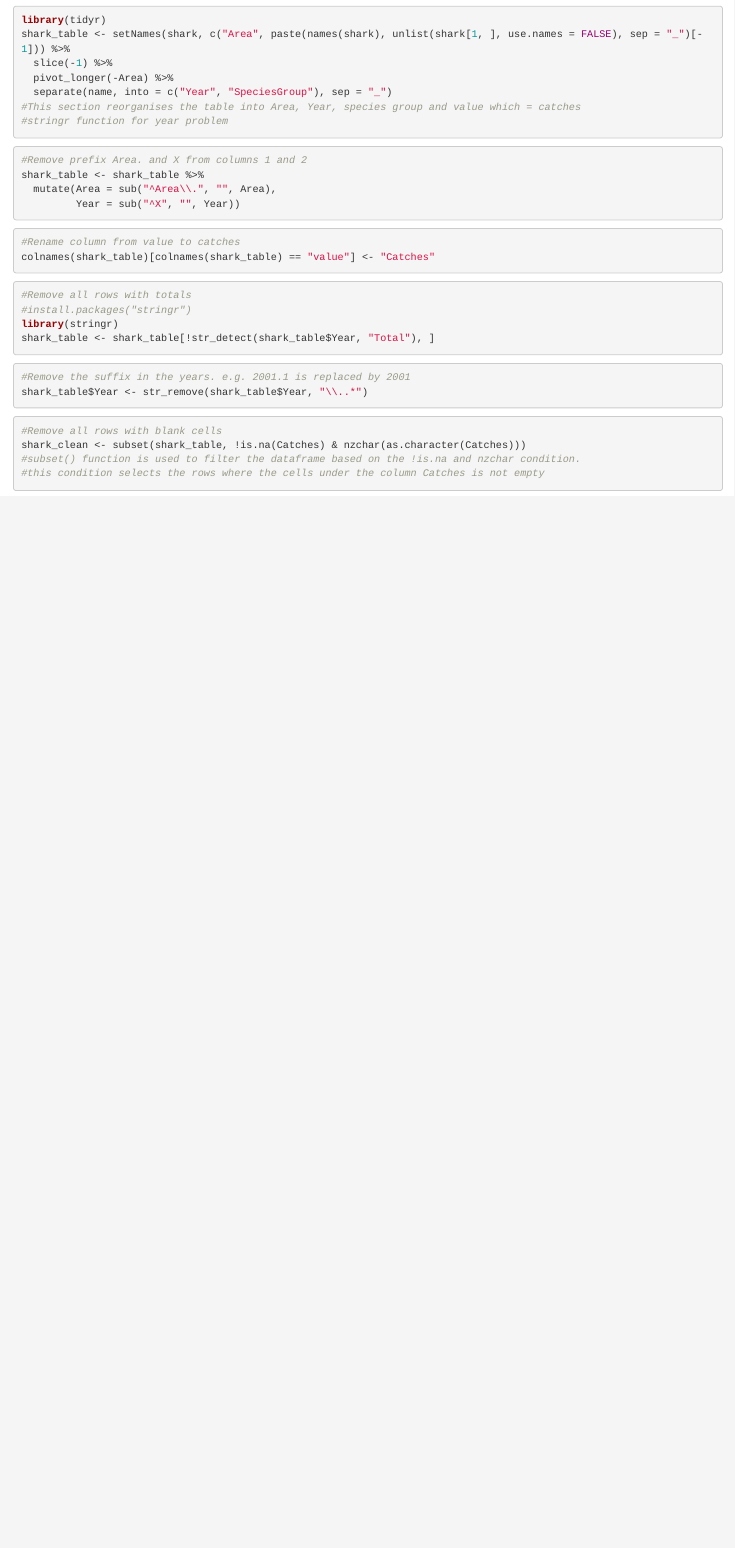
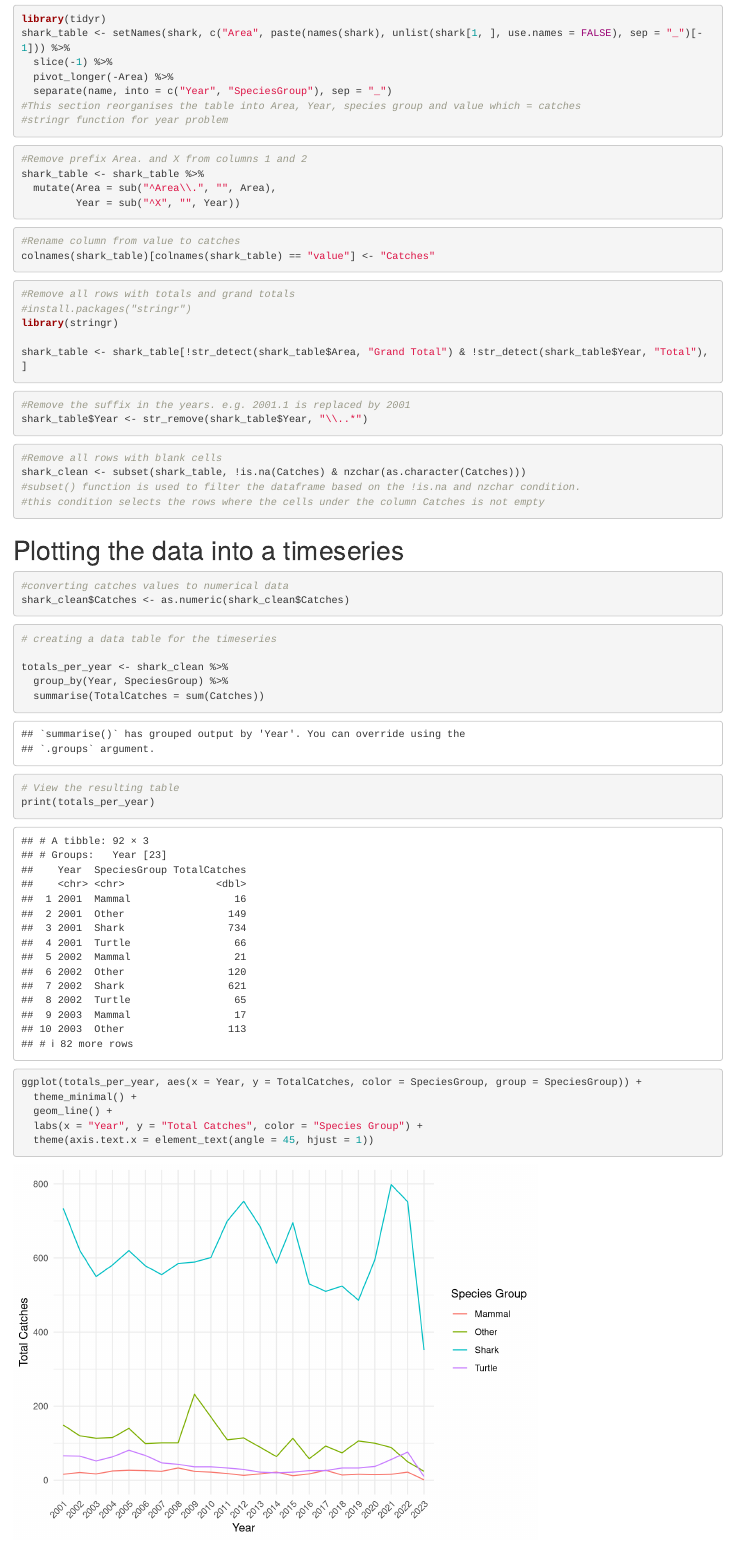
Before and after one commit to cimf97/mb5370, an R Markdown document (mb5370-module4-report.Rmd): the page in a window 1100 px wide, from 850 px down. Rendered offline with R 4.5, knitr and Pandoc, with nearby package versions; common packages that the code uses without loading them are loaded.

Commit message:
Timeseries code added and data plotted

````diff
--- a/mb5370-module4-report.Rmd
+++ b/mb5370-module4-report.Rmd
@@ -55,10 +55,11 @@ colnames(shark_table)[colnames(shark_table) == "value"] <- "Catches"
 ```
 
 ```{r}
-#Remove all rows with totals
+#Remove all rows with totals and grand totals
 #install.packages("stringr")
 library(stringr)
-shark_table <- shark_table[!str_detect(shark_table$Year, "Total"), ]
+
+shark_table <- shark_table[!str_detect(shark_table$Area, "Grand Total") & !str_detect(shark_table$Year, "Total"), ]
 
 ```
 
@@ -73,3 +74,30 @@ shark_clean <- subset(shark_table, !is.na(Catches) & nzchar(as.character(Catches
 #subset() function is used to filter the dataframe based on the !is.na and nzchar condition.
 #this condition selects the rows where the cells under the column Catches is not empty
 ```
+
+# Plotting the data into a timeseries ####
+```{r}
+#converting catches values to numerical data
+shark_clean$Catches <- as.numeric(shark_clean$Catches)
+```
+
+```{r}
+# creating a data table for the timeseries
+
+totals_per_year <- shark_clean %>%
+  group_by(Year, SpeciesGroup) %>%
+  summarise(TotalCatches = sum(Catches))
+
+# View the resulting table
+print(totals_per_year)
+```
+
+
+```{r}
+ggplot(totals_per_year, aes(x = Year, y = TotalCatches, color = SpeciesGroup, group = SpeciesGroup)) +
+  theme_minimal() +
+  geom_line() +
+  labs(x = "Year", y = "Total Catches", color = "Species Group") +
+  theme(axis.text.x = element_text(angle = 45, hjust = 1))
+
+```
````
